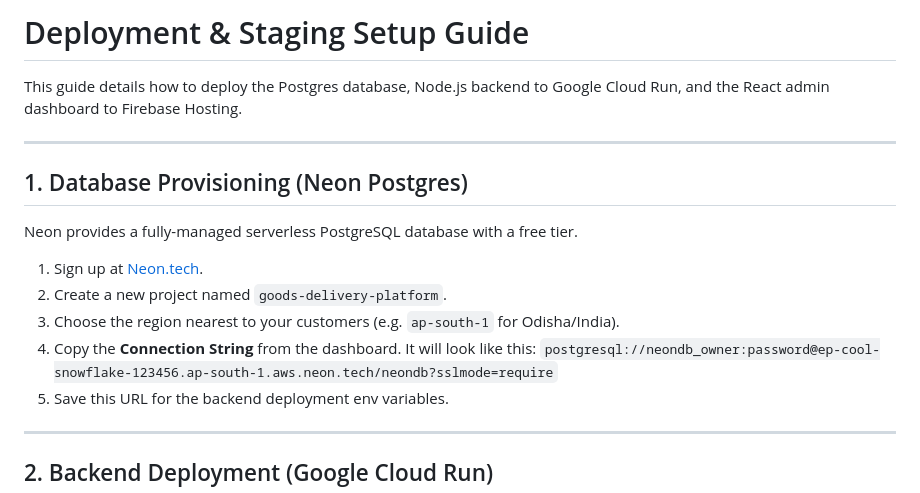
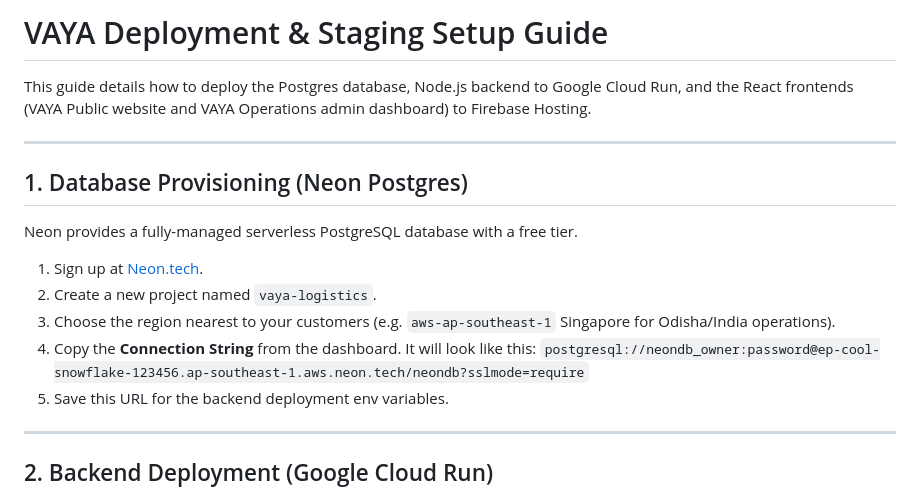
Before and after one commit to Gourav-IITR/VAYA, a Markdown page: docs/deployment.md, the part around one of its changes. Drawn GitHub-style.

```diff
--- a/docs/deployment.md
+++ b/docs/deployment.md
@@ -1,6 +1,6 @@
-# Deployment & Staging Setup Guide
+# VAYA Deployment & Staging Setup Guide
 
-This guide details how to deploy the Postgres database, Node.js backend to Google Cloud Run, and the React admin dashboard to Firebase Hosting.
+This guide details how to deploy the Postgres database, Node.js backend to Google Cloud Run, and the React frontends (VAYA Public website and VAYA Operations admin dashboard) to Firebase Hosting.
 
 ---
 
@@ -8,10 +8,10 @@ This guide details how to deploy the Postgres database, Node.js backend to Googl
 Neon provides a fully-managed serverless PostgreSQL database with a free tier.
 
 1. Sign up at [Neon.tech](https://neon.tech/).
-2. Create a new project named `goods-delivery-platform`.
-3. Choose the region nearest to your customers (e.g. `ap-south-1` for Odisha/India).
+2. Create a new project named `vaya-logistics`.
+3. Choose the region nearest to your customers (e.g. `aws-ap-southeast-1` Singapore for Odisha/India operations).
 4. Copy the **Connection String** from the dashboard. It will look like this:
-   `postgresql://neondb_owner:password@ep-cool-snowflake-123456.ap-south-1.aws.neon.tech/neondb?sslmode=require`
+   `postgresql://neondb_owner:password@ep-cool-snowflake-123456.ap-southeast-1.aws.neon.tech/neondb?sslmode=require`
 5. Save this URL for the backend deployment env variables.
 
 ---
```
Also changed, not shown: other parts of docs/deployment.md (+23 -23 lines).
